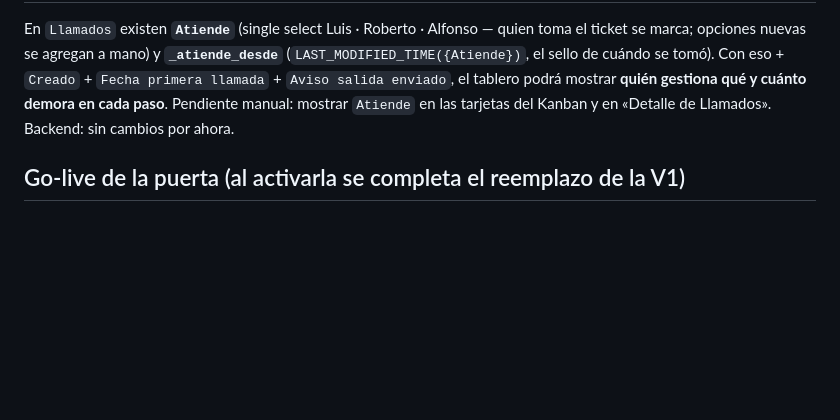
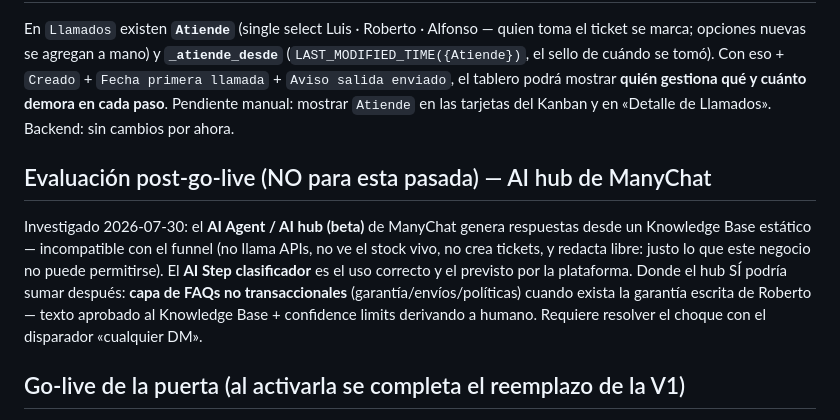
Before and after one commit to gm-growth-partners/biketrust-sitio, a Markdown page: docs/V2_CONSTRUCCION_DM.md, the part around the change. Drawn GitHub-style; blank space fills up the shorter version.

Commit message:
Puerta DM: nota post-go-live sobre el AI hub de ManyChat
Investigacion 2026-07-30: el AI Agent genera desde conocimiento estatico
(incompatible con stock vivo y copy determinista); el AI Step
clasificador es el uso correcto. El hub queda como evaluacion futura
para FAQs cuando exista la garantia escrita de Roberto.

Co-Authored-By: Claude Fable 5 <noreply@anthropic.com>

```diff
--- a/docs/V2_CONSTRUCCION_DM.md
+++ b/docs/V2_CONSTRUCCION_DM.md
@@ -386,6 +386,16 @@ ticket se marca; opciones nuevas se agregan a mano) y **`_atiende_desde`**
 qué y cuánto demora en cada paso**. Pendiente manual: mostrar `Atiende` en las tarjetas del
 Kanban y en «Detalle de Llamados». Backend: sin cambios por ahora.
 
+## Evaluación post-go-live (NO para esta pasada) — AI hub de ManyChat
+
+Investigado 2026-07-30: el **AI Agent / AI hub (beta)** de ManyChat genera respuestas desde
+un Knowledge Base estático — incompatible con el funnel (no llama APIs, no ve el stock vivo,
+no crea tickets, y redacta libre: justo lo que este negocio no puede permitirse). El **AI
+Step clasificador** es el uso correcto y el previsto por la plataforma. Donde el hub SÍ
+podría sumar después: **capa de FAQs no transaccionales** (garantía/envíos/políticas) cuando
+exista la garantía escrita de Roberto — texto aprobado al Knowledge Base + confidence limits
+derivando a humano. Requiere resolver el choque con el disparador «cualquier DM».
+
 ## Go-live de la puerta (al activarla se completa el reemplazo de la V1)
 
 Es el §9 del runbook: rotar `MC_KEY` (la `MC_KEY_V2` de `.dev.vars`) + redeploy +
```
